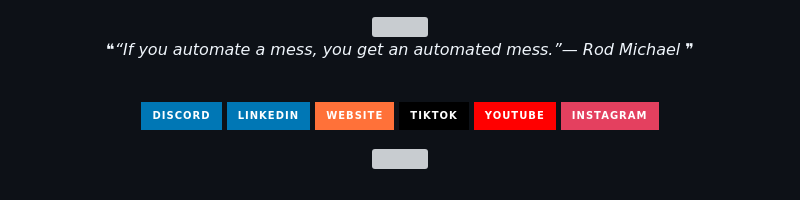
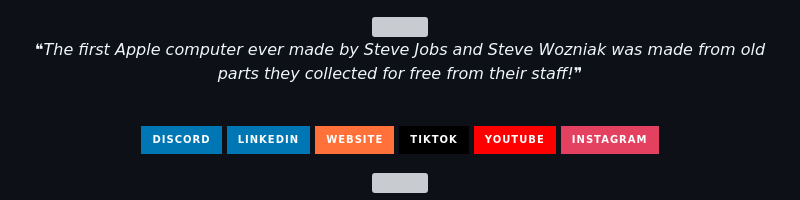
Before and after one commit to Eliasilyz/Eliasilyz, a Markdown page: README.md, the part around the change. Rendered like a GitHub page; badges without logos; grey boxes are pictures that could not be loaded.

Commit message:
Update with quote-readme

```diff
--- a/README.md
+++ b/README.md
@@ -2,7 +2,7 @@
   <img src="https://files.catbox.moe/8qzbde.png"/>
 
 <!--STARTS_HERE_QUOTE_README-->
-<i>❝“If you automate a mess, you get an automated mess.”— Rod Michael   ❞</i>
+<i>❝The first Apple computer ever made by Steve Jobs and Steve Wozniak was made from old parts they collected for free from their staff!❞</i>
 <!--ENDS_HERE_QUOTE_README-->
 
 <br/>
```
